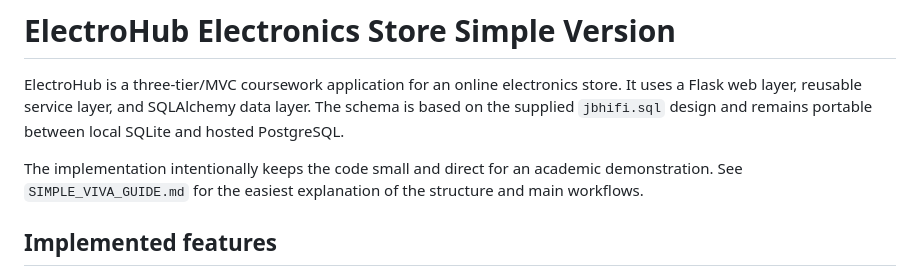
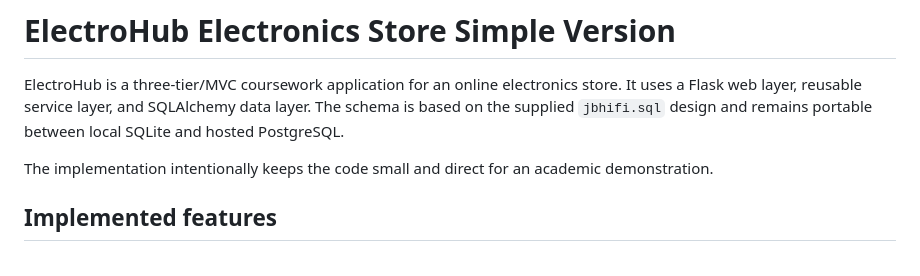
Before and after one commit to Sudipta065/electrohub, a Markdown page: README.md, the part around the change. Rendered like a GitHub page.

Commit message:
feat: modified readme

```diff
--- a/README.md
+++ b/README.md
@@ -2,7 +2,7 @@
 
 ElectroHub is a three-tier/MVC coursework application for an online electronics store. It uses a Flask web layer, reusable service layer, and SQLAlchemy data layer. The schema is based on the supplied `jbhifi.sql` design and remains portable between local SQLite and hosted PostgreSQL.
 
-The implementation intentionally keeps the code small and direct for an academic demonstration. See `SIMPLE_VIVA_GUIDE.md` for the easiest explanation of the structure and main workflows.
+The implementation intentionally keeps the code small and direct for an academic demonstration.
 
 ## Implemented features
 
```
Also changed, not shown: SIMPLE_VIVA_GUIDE.md (deleted, +0 -91 lines).
